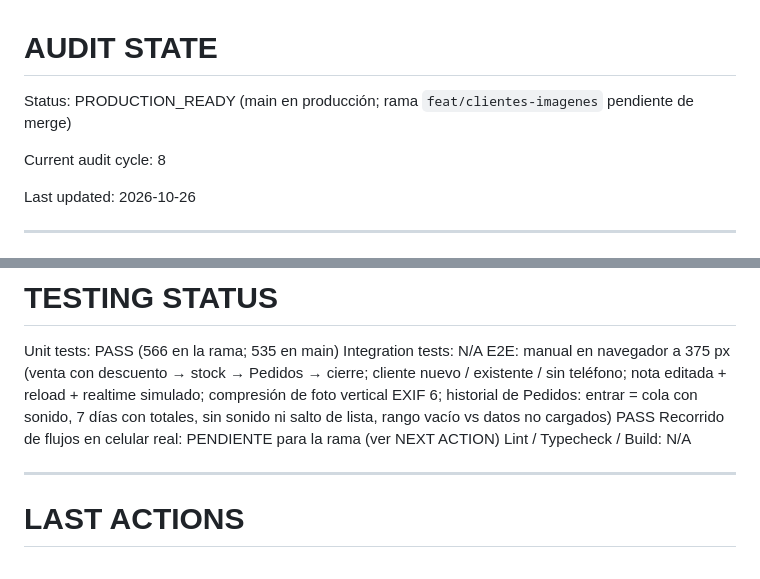
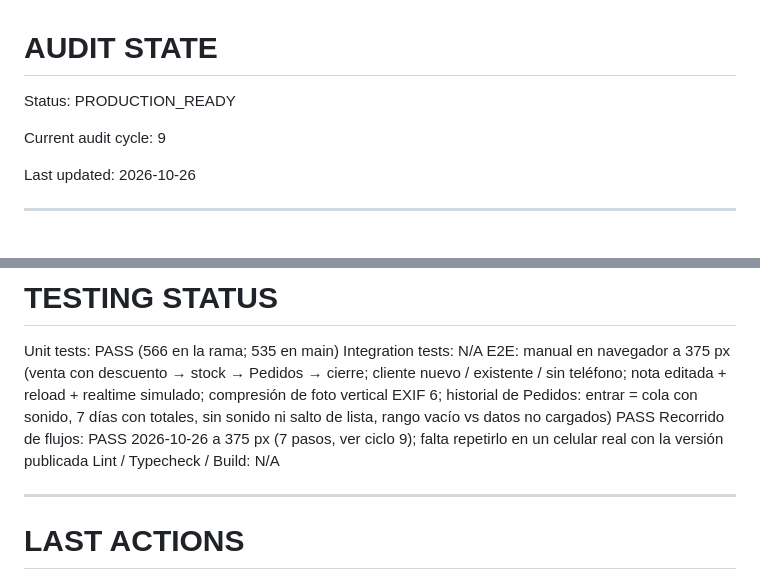
Before and after one commit to Smplymkgm/crumbly, a Markdown page: AUDIT_STATE.md, 2 parts joined by grey strips. Rendered like a GitHub page.

```diff
--- a/AUDIT_STATE.md
+++ b/AUDIT_STATE.md
@@ -1,8 +1,8 @@
 # AUDIT STATE
 
-Status: PRODUCTION_READY  (main en producción; rama `feat/clientes-imagenes` pendiente de merge)
+Status: PRODUCTION_READY
 
-Current audit cycle: 8
+Current audit cycle: 9
 
 Last updated: 2026-10-26
 
@@ -128,7 +128,7 @@ cierre; cliente nuevo / existente / sin teléfono; nota editada + reload +
 realtime simulado; compresión de foto vertical EXIF 6; historial de Pedidos:
 entrar = cola con sonido, 7 días con totales, sin sonido ni salto de lista,
 rango vacío vs datos no cargados) PASS
-Recorrido de flujos en celular real: PENDIENTE para la rama (ver NEXT ACTION)
+Recorrido de flujos: PASS 2026-10-26 a 375 px (7 pasos, ver ciclo 9); falta repetirlo en un celular real con la versión publicada
 Lint / Typecheck / Build: N/A
 
 ---
```
Also changed, not shown: AUDIT_HISTORY.md (+36 -0 lines).
